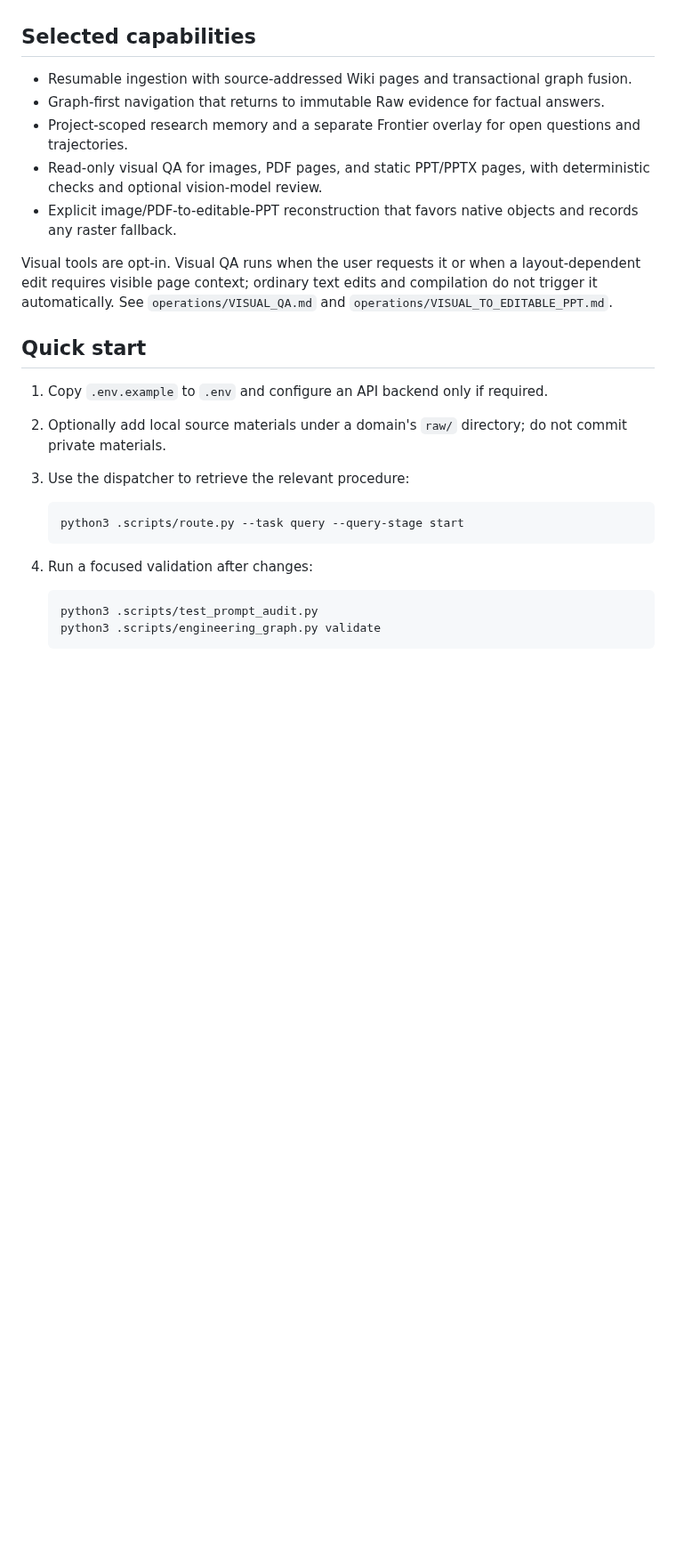
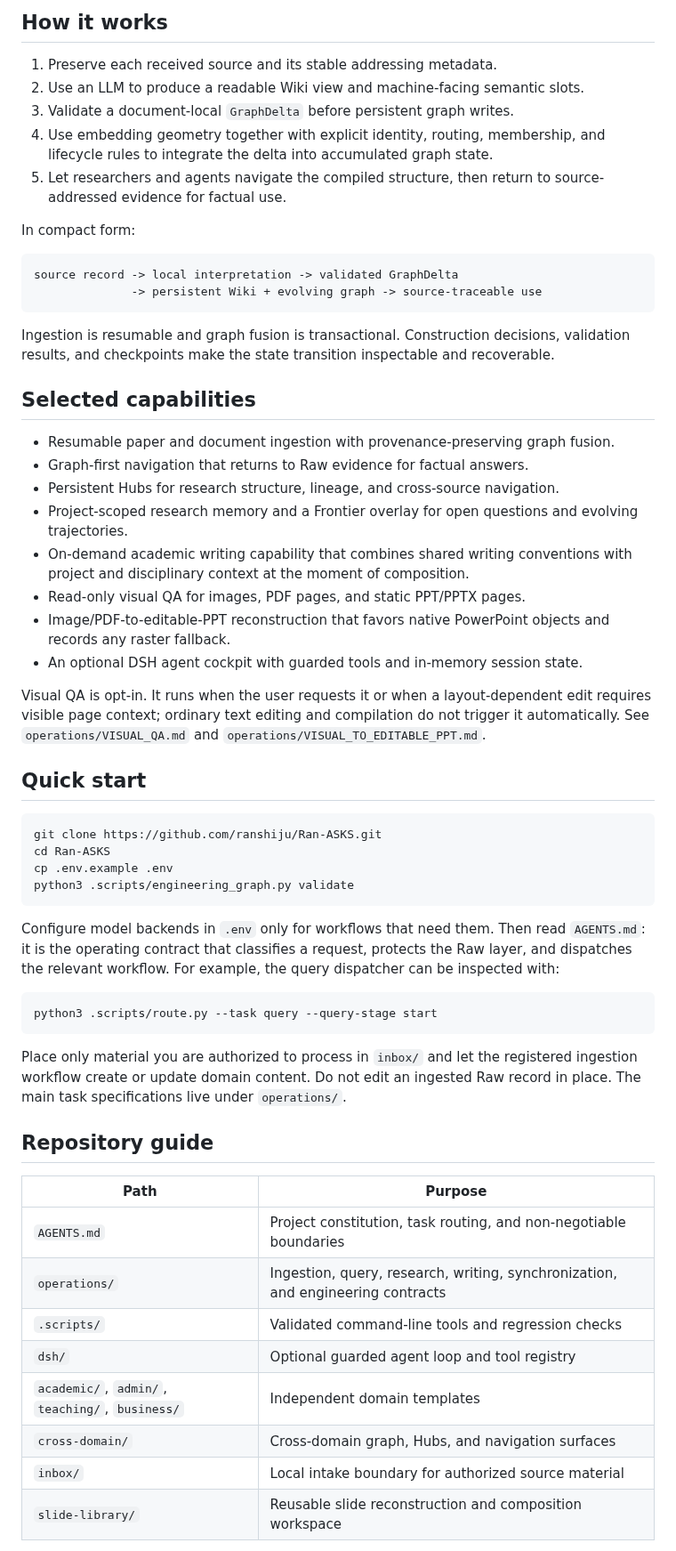
Before and after one commit to ranshiju/Ran-ASKS, a Markdown page: README.md, the part around one of its changes. Shown at 89% size. Drawn GitHub-style; blank space fills up the shorter version.

````diff
--- a/README.md
+++ b/README.md
@@ -21,27 +63,76 @@ Read `AGENTS.md` before operating the system. For engineering changes, first use
+## How it works
+
+1. Preserve each received source and its stable addressing metadata.
+2. Use an LLM to produce a readable Wiki view and machine-facing semantic slots.
+3. Validate a document-local `GraphDelta` before persistent graph writes.
+4. Use embedding geometry together with explicit identity, routing, membership,
+   and lifecycle rules to integrate the delta into accumulated graph state.
+5. Let researchers and agents navigate the compiled structure, then return to
+   source-addressed evidence for factual use.
+
+In compact form:
+
+```text
+source record -> local interpretation -> validated GraphDelta
+              -> persistent Wiki + evolving graph -> source-traceable use
+```
+
+Ingestion is resumable and graph fusion is transactional. Construction
+decisions, validation results, and checkpoints make the state transition
+inspectable and recoverable.
 
 ## Selected capabilities
 
-- Resumable ingestion with source-addressed Wiki pages and transactional graph fusion.
-- Graph-first navigation that returns to immutable Raw evidence for factual answers.
-- Project-scoped research memory and a separate Frontier overlay for open questions and trajectories.
-- Read-only visual QA for images, PDF pages, and static PPT/PPTX pages, with deterministic checks and optional vision-model review.
-- Explicit image/PDF-to-editable-PPT reconstruction that favors native objects and records any raster fallback.
+- Resumable paper and document ingestion with provenance-preserving graph fusion.
+- Graph-first navigation that returns to Raw evidence for factual answers.
+- Persistent Hubs for research structure, lineage, and cross-source navigation.
+- Project-scoped research memory and a Frontier overlay for open questions and
+  evolving trajectories.
+- On-demand academic writing capability that combines shared writing conventions
+  with project and disciplinary context at the moment of composition.
+- Read-only visual QA for images, PDF pages, and static PPT/PPTX pages.
+- Image/PDF-to-editable-PPT reconstruction that favors native PowerPoint objects
+  and records any raster fallback.
+- An optional DSH agent cockpit with guarded tools and in-memory session state.
 
-Visual tools are opt-in. Visual QA runs when the user requests it or when a layout-dependent edit requires visible page context; ordinary text edits and compilation do not trigger it automatically. See `operations/VISUAL_QA.md` and `operations/VISUAL_TO_EDITABLE_PPT.md`.
+Visual QA is opt-in. It runs when the user requests it or when a layout-dependent
+edit requires visible page context; ordinary text editing and compilation do
+not trigger it automatically. See `operations/VISUAL_QA.md` and
+`operations/VISUAL_TO_EDITABLE_PPT.md`.
 
 ## Quick start
 
-1. Copy `.env.example` to `.env` and configure an API backend only if required.
-2. Optionally add local source materials under a domain's `raw/` directory; do not commit private materials.
-3. Use the dispatcher to retrieve the relevant procedure:
+```bash
+git clone https://github.com/ranshiju/Ran-ASKS.git
+cd Ran-ASKS
+cp .env.example .env
+python3 .scripts/engineering_graph.py validate
+```
 
-   ```bash
-   python3 .scripts/route.py --task query --query-stage start
-   ```
+Configure model backends in `.env` only for workflows that need them. Then read
+`AGENTS.md`: it is the operating contract that classifies a request, protects
+the Raw layer, and dispatches the relevant workflow. For example, the query
+dispatcher can be inspected with:
 
-4. Run a focused validation after changes:
+```bash
+python3 .scripts/route.py --task query --query-stage start
+```
 
-   ```bash
-   python3 .scripts/test_prompt_audit.py
-   python3 .scripts/engineering_graph.py validate
-   ```
+Place only material you are authorized to process in `inbox/` and let the
+registered ingestion workflow create or update domain content. Do not edit an
+ingested Raw record in place. The main task specifications live under
+`operations/`.
+
+## Repository guide
+
+| Path | Purpose |
+| --- | --- |
+| `AGENTS.md` | Project constitution, task routing, and non-negotiable boundaries |
+| `operations/` | Ingestion, query, research, writing, synchronization, and engineering contracts |
+| `.scripts/` | Validated command-line tools and regression checks |
+| `dsh/` | Optional guarded agent loop and tool registry |
+| `academic/`, `admin/`, `teaching/`, `business/` | Independent domain templates |
+| `cross-domain/` | Cross-domain graph, Hubs, and navigation surfaces |
+| `inbox/` | Local intake boundary for authorized source material |
+| `slide-library/` | Reusable slide reconstruction and composition workspace |
+
````
Also changed, not shown: other parts of README.md (+83 -15 lines), docs/assets/scientific-knowledge-compilation.png (added), 3 other files.
